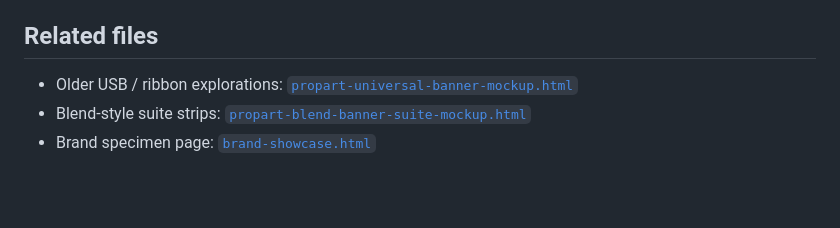
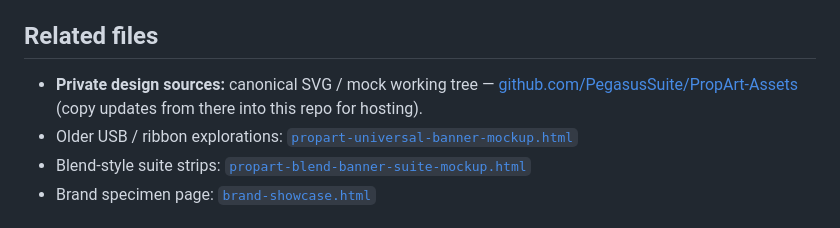
Before and after one commit to PegasusSuite/PropArt-Directory, a Markdown page: HANDOFF.md, the part around the change. Rendered like a GitHub page; blank space fills up the shorter version.

Commit message:
Docs: link private PropArt-Assets repo from HANDOFF
Co-authored-by: Cursor <cursoragent@cursor.com>

```diff
--- a/HANDOFF.md
+++ b/HANDOFF.md
@@ -41,6 +41,7 @@ Use **[`CropperTool/cropper-header-only-mockup.html`](CropperTool/cropper-header
 
 ## Related files
 
+- **Private design sources:** canonical SVG / mock working tree — [github.com/PegasusSuite/PropArt-Assets](https://github.com/PegasusSuite/PropArt-Assets) (copy updates from there into this repo for hosting).
 - Older USB / ribbon explorations: [`propart-universal-banner-mockup.html`](propart-universal-banner-mockup.html)
 - Blend-style suite strips: [`propart-blend-banner-suite-mockup.html`](propart-blend-banner-suite-mockup.html)
 - Brand specimen page: [`brand-showcase.html`](brand-showcase.html)
```
